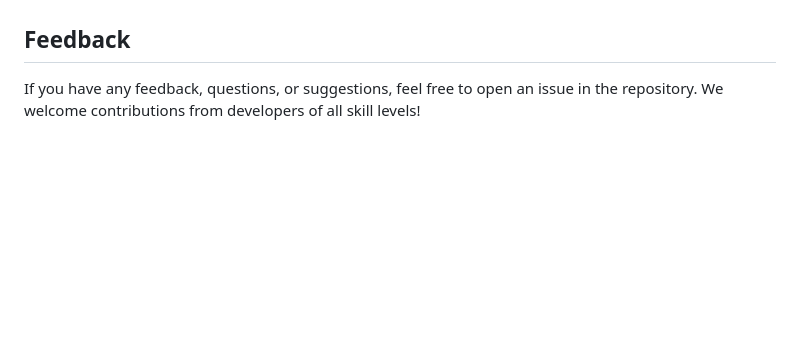
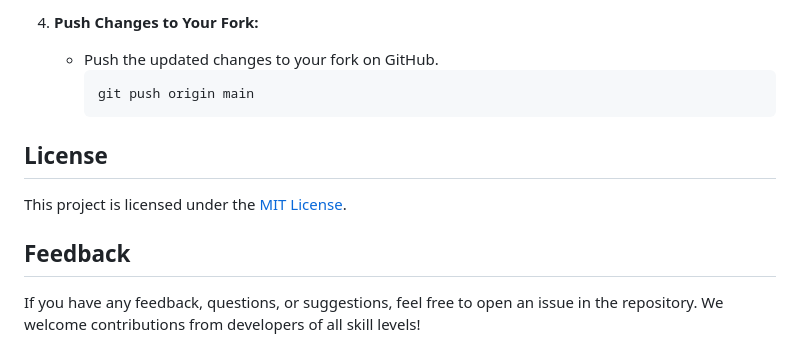
Before and after one commit to Corrupteddisk/SpotifycloneWeb, a Markdown page: README.md, the part around the change printed below. Drawn GitHub-style; blank space fills up the shorter version.

````diff
--- a/README.md
+++ b/README.md
@@ -79,3 +157,12 @@ Contributions are welcome! If you'd like to enhance the project, follow these st
+4. **Push Changes to Your Fork:**
+   - Push the updated changes to your fork on GitHub.
+     ```bash
+     git push origin main
+     ```
+
+## License
+
+This project is licensed under the [MIT License](LICENSE).
 
 ## Feedback
 
````
Also changed, not shown: other parts of README.md (+98 -17 lines).
